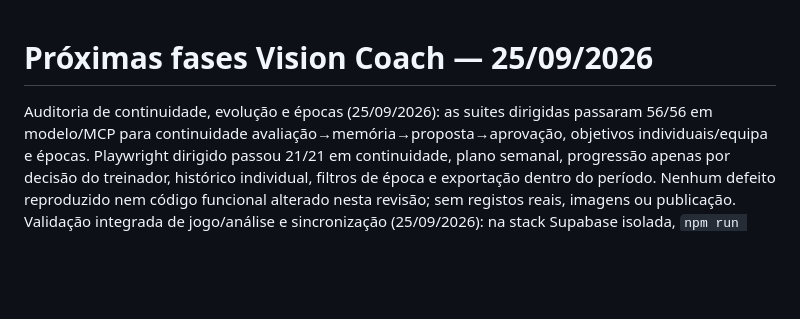
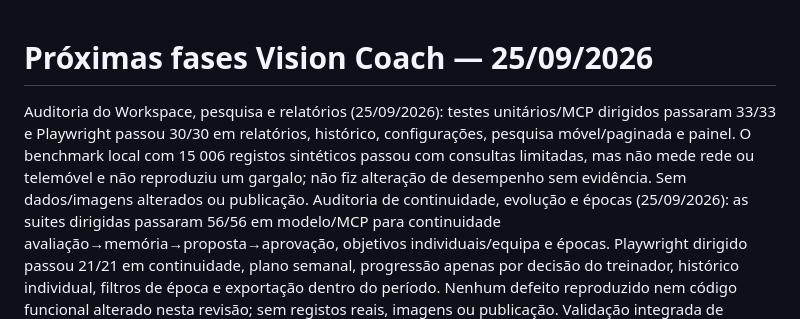
Before and after one commit to cbunny1990/treinador, a Markdown page: docs/development-roadmap.md, the part around the change. GitHub-like rendering; blank space fills up the shorter version.

Commit message:
Record workspace search and reporting audit

```diff
--- a/docs/development-roadmap.md
+++ b/docs/development-roadmap.md
@@ -1,4 +1,5 @@
 # Próximas fases Vision Coach — 25/09/2026
+Auditoria do Workspace, pesquisa e relatórios (25/09/2026): testes unitários/MCP dirigidos passaram 33/33 e Playwright passou 30/30 em relatórios, histórico, configurações, pesquisa móvel/paginada e painel. O benchmark local com 15 006 registos sintéticos passou com consultas limitadas, mas não mede rede ou telemóvel e não reproduziu um gargalo; não fiz alteração de desempenho sem evidência. Sem dados/imagens alterados ou publicação.
 Auditoria de continuidade, evolução e épocas (25/09/2026): as suites dirigidas passaram 56/56 em modelo/MCP para continuidade avaliação→memória→proposta→aprovação, objetivos individuais/equipa e épocas. Playwright dirigido passou 21/21 em continuidade, plano semanal, progressão apenas por decisão do treinador, histórico individual, filtros de época e exportação dentro do período. Nenhum defeito reproduzido nem código funcional alterado nesta revisão; sem registos reais, imagens ou publicação.
 Validação integrada de jogo/análise e sincronização (25/09/2026): na stack Supabase isolada, `npm run test:supabase-local` passou 4/4, incluindo a consulta MCP de padrões por data real do jogo (com cobertura parcial explícita e isolamento por equipa), Realtime/RLS, duas sessões com round-trip/conflito/tombstone/fotografia privada/equipa errada e isolamento RAG. O E2E de duas PWA PC↔telemóvel passou 1/1 em trabalho offline, conflito concorrente e não ressuscitar eliminados. Stack parada com backup (`backup: true`); as 26 migrations isoladas coincidem por nome e SHA-256 com o branch. Apenas utilizadores/registos sintéticos; sem provider externo, projeto partilhado, dados reais ou publicação.
 Revisão de regressões PC↔telemóvel após a auditoria de módulos (25/09/2026): `node --test tests/remote_workspace.test.js` passou 88/88. A cobertura atual confirma rekey seguro do sentinel `default`, isolamento por equipa, revalidação de revisões antes de resolver conflitos, combinação campo a campo, tombstones, edições durante pull/upload, fotos privadas e paginação de mais de 1 000 jogos/media/atividades. Sem nova falha de sincronização reproduzida nesta passagem; a integração Supabase real e E2E offline constam da validação isolada anterior. Nenhum dado real ou código de sincronização foi alterado nesta revisão.
```
